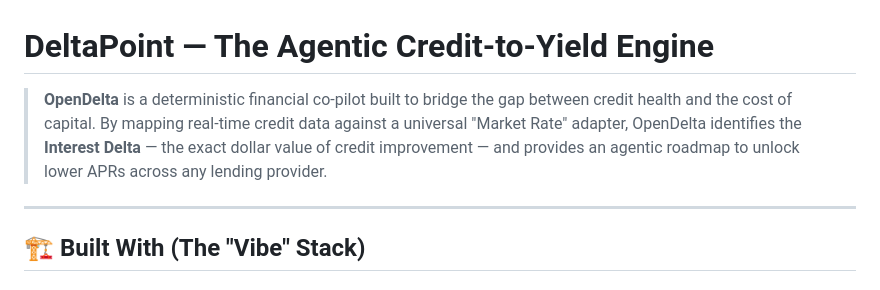
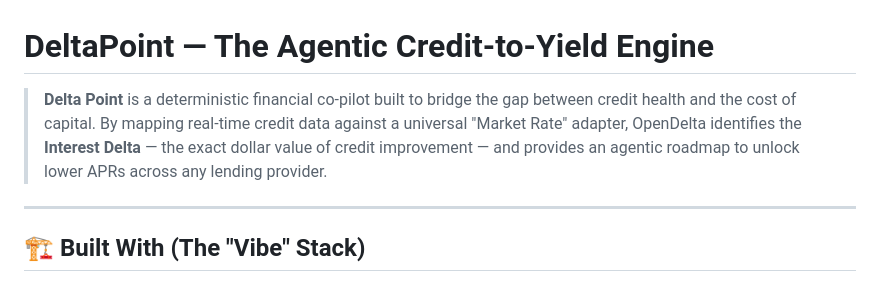
Before and after one commit to bnamatherdhala7/DeltaPoint-Underwriter, a Markdown page: README.md, the part around the change. Rendered like a GitHub page.

Commit message:
Update project name from OpenDelta to DeltaPoint

```diff
--- a/README.md
+++ b/README.md
@@ -1,6 +1,6 @@
 # DeltaPoint — The Agentic Credit-to-Yield Engine
 
-> **OpenDelta** is a deterministic financial co-pilot built to bridge the gap between credit health and the cost of capital. By mapping real-time credit data against a universal "Market Rate" adapter, OpenDelta identifies the **Interest Delta** — the exact dollar value of credit improvement — and provides an agentic roadmap to unlock lower APRs across any lending provider.
+> **Delta Point** is a deterministic financial co-pilot built to bridge the gap between credit health and the cost of capital. By mapping real-time credit data against a universal "Market Rate" adapter, OpenDelta identifies the **Interest Delta** — the exact dollar value of credit improvement — and provides an agentic roadmap to unlock lower APRs across any lending provider.
 
 ---
 
```
